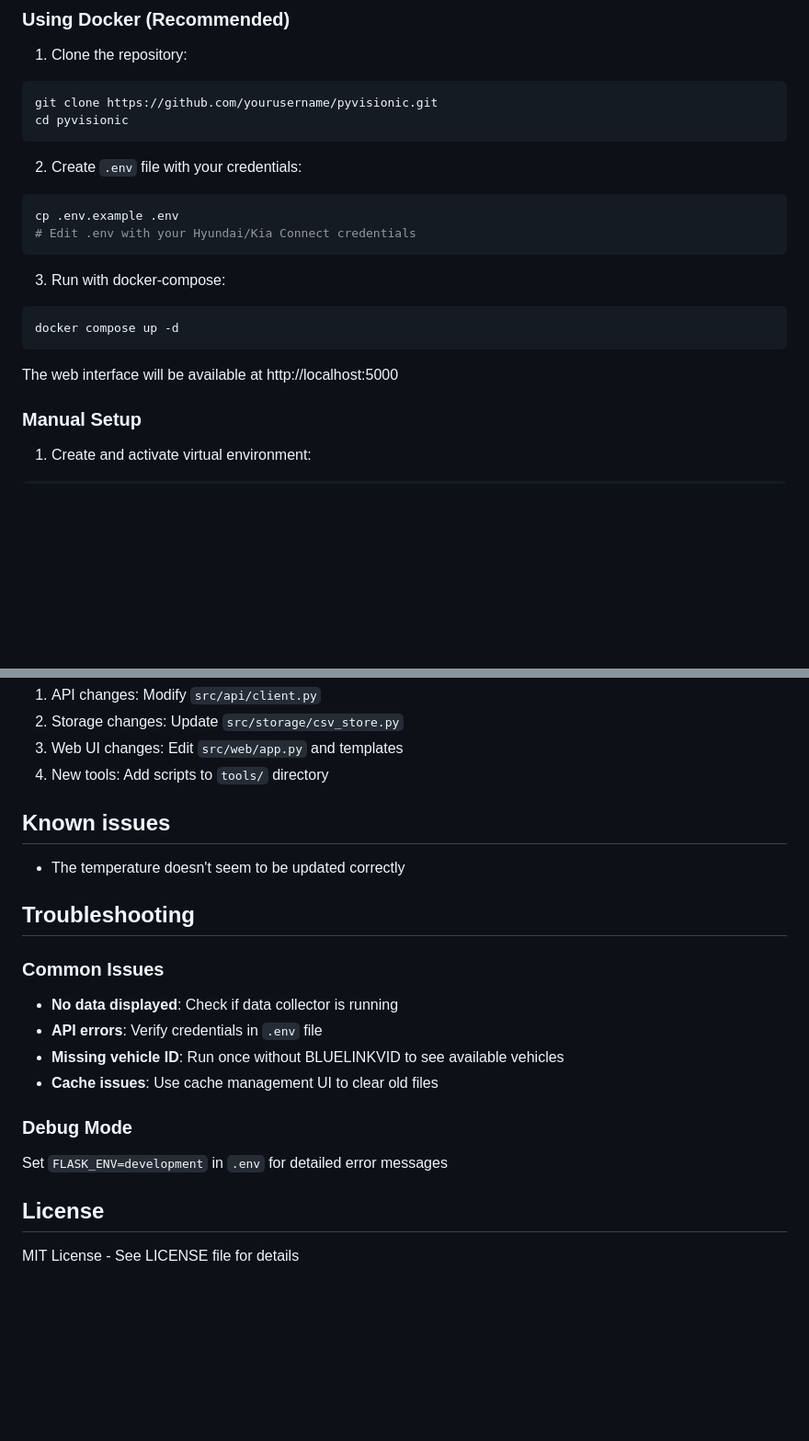
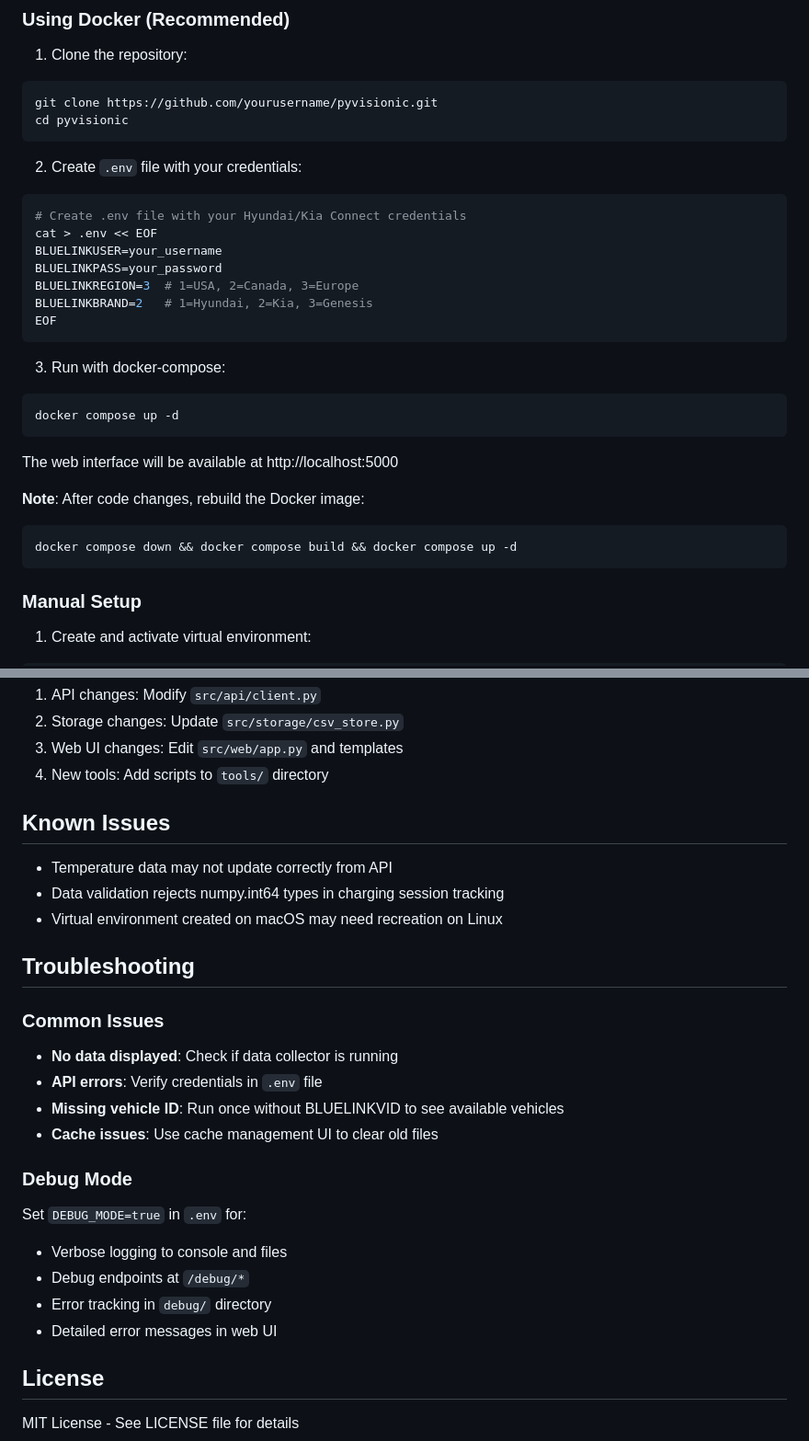
Before and after one commit to mhuot/pyvisioniq, a Markdown page: README.md, 2 parts joined by grey strips. Shown: that part at 92% size. Drawn GitHub-style; blank space fills up the shorter version.

````diff
--- a/README.md
+++ b/README.md
@@ -50,8 +50,13 @@ cd pyvisionic
 
 2. Create `.env` file with your credentials:
 ```bash
-cp .env.example .env
-# Edit .env with your Hyundai/Kia Connect credentials
+# Create .env file with your Hyundai/Kia Connect credentials
+cat > .env << EOF
+BLUELINKUSER=your_username
+BLUELINKPASS=your_password
+BLUELINKREGION=3  # 1=USA, 2=Canada, 3=Europe
+BLUELINKBRAND=2   # 1=Hyundai, 2=Kia, 3=Genesis
+EOF
 ```
 
 3. Run with docker-compose:
@@ -60,6 +65,11 @@ docker compose up -d
 ```
 
 The web interface will be available at http://localhost:5000
+
+**Note**: After code changes, rebuild the Docker image:
+```bash
+docker compose down && docker compose build && docker compose up -d
+```
 
 ### Manual Setup
 
@@ -166,8 +192,10 @@ For detailed architectural diagrams and technical documentation, see [docs/ARCHI
 3. Web UI changes: Edit `src/web/app.py` and templates
 4. New tools: Add scripts to `tools/` directory
 
-## Known issues
-- The temperature doesn't seem to be updated correctly
+## Known Issues
+- Temperature data may not update correctly from API
+- Data validation rejects numpy.int64 types in charging session tracking
+- Virtual environment created on macOS may need recreation on Linux
 
 ## Troubleshooting
 
@@ -178,7 +206,11 @@ For detailed architectural diagrams and technical documentation, see [docs/ARCHI
 - **Cache issues**: Use cache management UI to clear old files
 
 ### Debug Mode
-Set `FLASK_ENV=development` in `.env` for detailed error messages
+Set `DEBUG_MODE=true` in `.env` for:
+- Verbose logging to console and files
+- Debug endpoints at `/debug/*`
+- Error tracking in `debug/` directory
+- Detailed error messages in web UI
 
 ## License
 
````
Also changed, not shown: other parts of README.md (+32 -16 lines), CLAUDE.md (+25 -0 lines).
